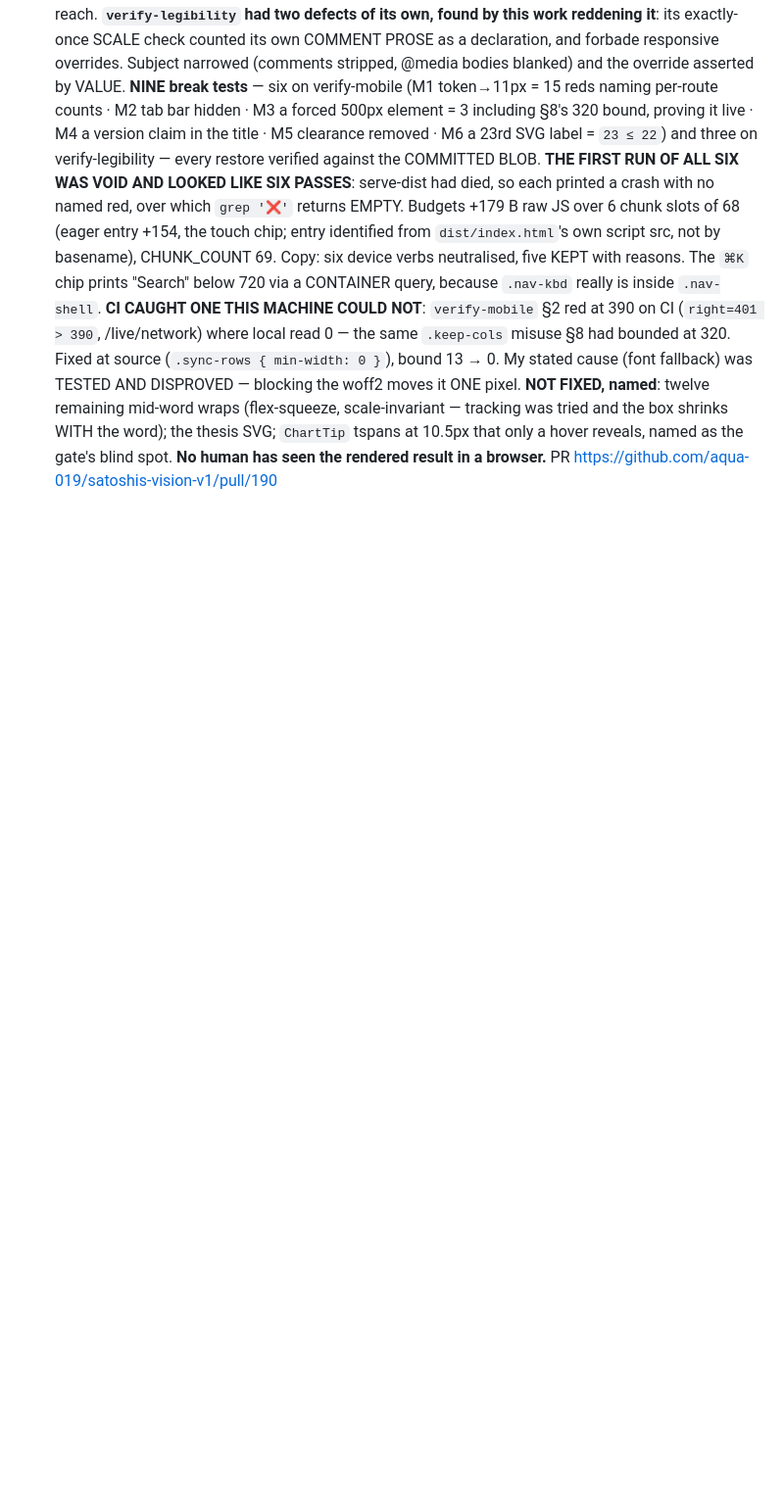
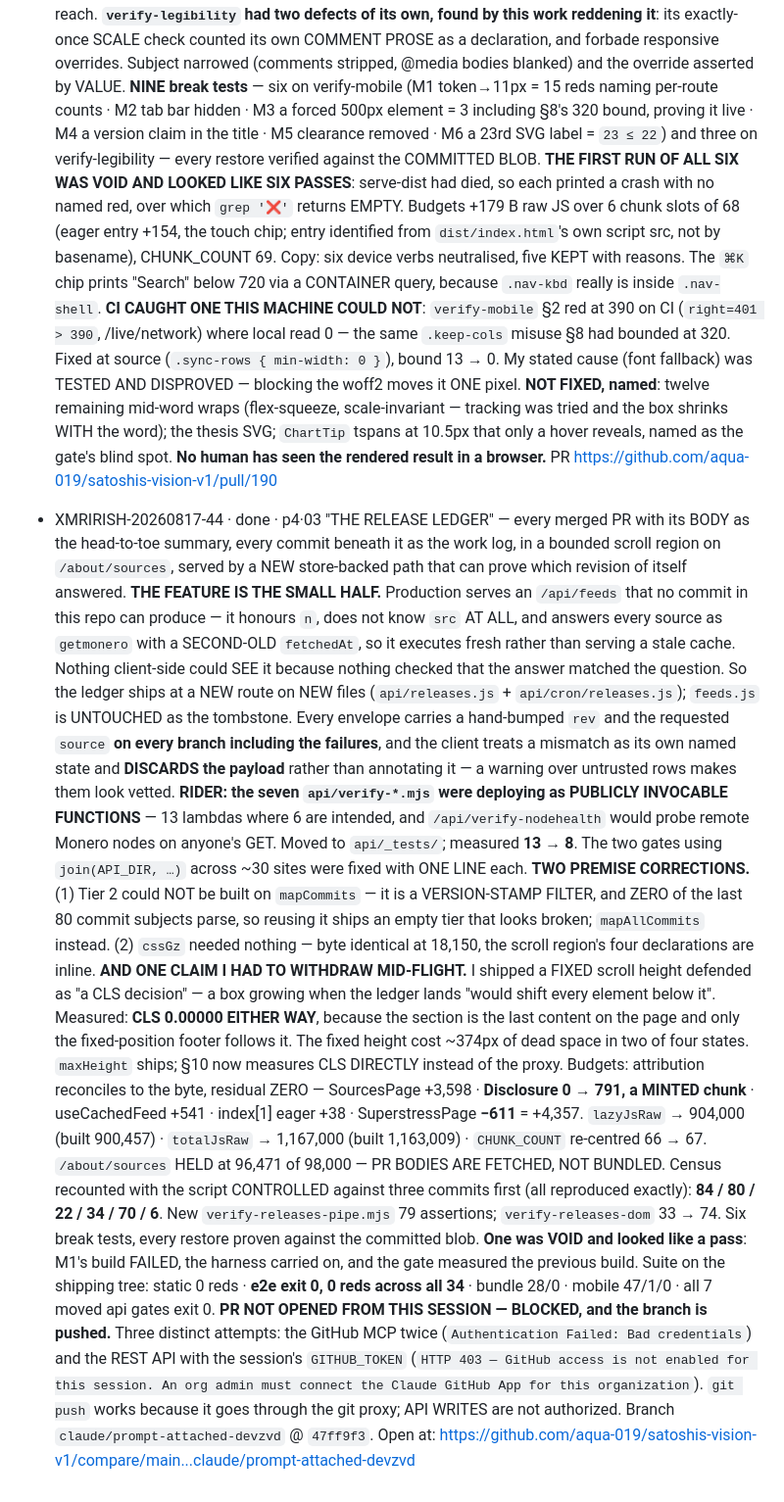
Before and after one commit to aqua-019/satoshis-vision-v1, a Markdown page: handoffs/LOG.md, the part around the change. Shown at 98% size. GitHub-like rendering; blank space fills up the shorter version.

Commit message:
docs(p4-03): LOG entry and the handoff's blocked-PR record
The branch is pushed; the pull request could not be opened from this session.
Three distinct attempts hit the same authorization wall — the GitHub MCP twice
("Bad credentials") and the REST API with the session's own GITHUB_TOKEN, which
authenticates against api.github.com/user but returns 403 on a write: "GitHub
access is not enabled for this session. An org admin must connect the Claude
GitHub App for this organization."

git push succeeds because it goes through the git proxy; API writes are a
separate grant. Recorded rather than retried.

No PR URL is written into LOG.md, so logMax stays 190 and the staleness
invariant (190 <= SITE_PR 191 <= 191) still holds — verified, not assumed.

Co-Authored-By: Claude Opus 5 <noreply@anthropic.com>
Claude-Session: https://claude.ai/code/session_019vUYuwLDdzAQhP1HfSmRp5

```diff
--- a/handoffs/LOG.md
+++ b/handoffs/LOG.md
@@ -399,3 +399,48 @@
   `ChartTip` tspans at 10.5px that only a hover reveals, named as the gate's blind spot.
   **No human has seen the rendered result in a browser.**
   PR https://github.com/aqua-019/satoshis-vision-v1/pull/190
+
+- XMRIRISH-20260817-44 · done · p4·03 "THE RELEASE LEDGER" — every merged PR with its BODY as
+  the head-to-toe summary, every commit beneath it as the work log, in a bounded scroll region
+  on `/about/sources`, served by a NEW store-backed path that can prove which revision of
+  itself answered. **THE FEATURE IS THE SMALL HALF.** Production serves an `/api/feeds` that
+  no commit in this repo can produce — it honours `n`, does not know `src` AT ALL, and answers
+  every source as `getmonero` with a SECOND-OLD `fetchedAt`, so it executes fresh rather than
+  serving a stale cache. Nothing client-side could SEE it because nothing checked that the
+  answer matched the question. So the ledger ships at a NEW route on NEW files
+  (`api/releases.js` + `api/cron/releases.js`); `feeds.js` is UNTOUCHED as the tombstone. Every
+  envelope carries a hand-bumped `rev` and the requested `source` **on every branch including
+  the failures**, and the client treats a mismatch as its own named state and **DISCARDS the
+  payload** rather than annotating it — a warning over untrusted rows makes them look vetted.
+  **RIDER: the seven `api/verify-*.mjs` were deploying as PUBLICLY INVOCABLE FUNCTIONS** — 13
+  lambdas where 6 are intended, and `/api/verify-nodehealth` would probe remote Monero nodes on
+  anyone's GET. Moved to `api/_tests/`; measured **13 → 8**. The two gates using
+  `join(API_DIR, …)` across ~30 sites were fixed with ONE LINE each.
+  **TWO PREMISE CORRECTIONS.** (1) Tier 2 could NOT be built on `mapCommits` — it is a
+  VERSION-STAMP FILTER, and ZERO of the last 80 commit subjects parse, so reusing it ships an
+  empty tier that looks broken; `mapAllCommits` instead. (2) `cssGz` needed nothing — byte
+  identical at 18,150, the scroll region's four declarations are inline.
+  **AND ONE CLAIM I HAD TO WITHDRAW MID-FLIGHT.** I shipped a FIXED scroll height defended as
+  "a CLS decision" — a box growing when the ledger lands "would shift every element below it".
+  Measured: **CLS 0.00000 EITHER WAY**, because the section is the last content on the page and
+  only the fixed-position footer follows it. The fixed height cost ~374px of dead space in two
+  of four states. `maxHeight` ships; §10 now measures CLS DIRECTLY instead of the proxy.
+  Budgets: attribution reconciles to the byte, residual ZERO — SourcesPage +3,598 ·
+  **Disclosure 0 → 791, a MINTED chunk** · useCachedFeed +541 · index[1] eager +38 ·
+  SuperstressPage **−611** = +4,357. `lazyJsRaw` → 904,000 (built 900,457) · `totalJsRaw` →
+  1,167,000 (built 1,163,009) · `CHUNK_COUNT` re-centred 66 → 67. `/about/sources` HELD at
+  96,471 of 98,000 — PR BODIES ARE FETCHED, NOT BUNDLED.
+  Census recounted with the script CONTROLLED against three commits first (all reproduced
+  exactly): **84 / 80 / 22 / 34 / 70 / 6**. New `verify-releases-pipe.mjs` 79 assertions;
+  `verify-releases-dom` 33 → 74. Six break tests, every restore proven against the committed
+  blob. **One was VOID and looked like a pass**: M1's build FAILED, the harness carried on, and
+  the gate measured the previous build.
+  Suite on the shipping tree: static 0 reds · **e2e exit 0, 0 reds across all 34** · bundle
+  28/0 · mobile 47/1/0 · all 7 moved api gates exit 0.
+  **PR NOT OPENED FROM THIS SESSION — BLOCKED, and the branch is pushed.** Three distinct
+  attempts: the GitHub MCP twice (`Authentication Failed: Bad credentials`) and the REST API
+  with the session's `GITHUB_TOKEN` (`HTTP 403 — GitHub access is not enabled for this session.
+  An org admin must connect the Claude GitHub App for this organization`). `git push` works
+  because it goes through the git proxy; API WRITES are not authorized. Branch
+  `claude/prompt-attached-devzvd` @ `47ff9f3`. Open at:
+  https://github.com/aqua-019/satoshis-vision-v1/compare/main...claude/prompt-attached-devzvd
```
Also changed, not shown: handoffs/HANDOFF-XMRIRISH-20260817-44.md (+15 -3 lines).
